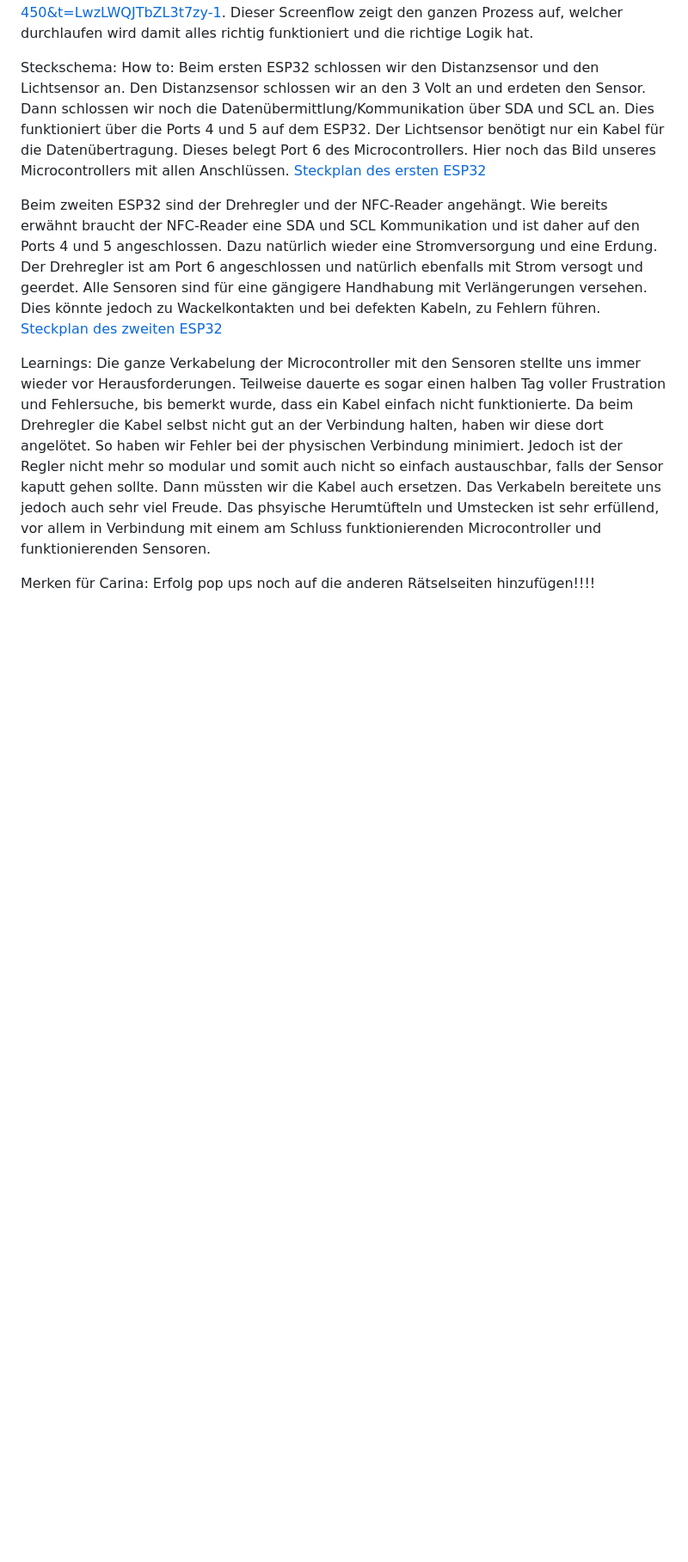
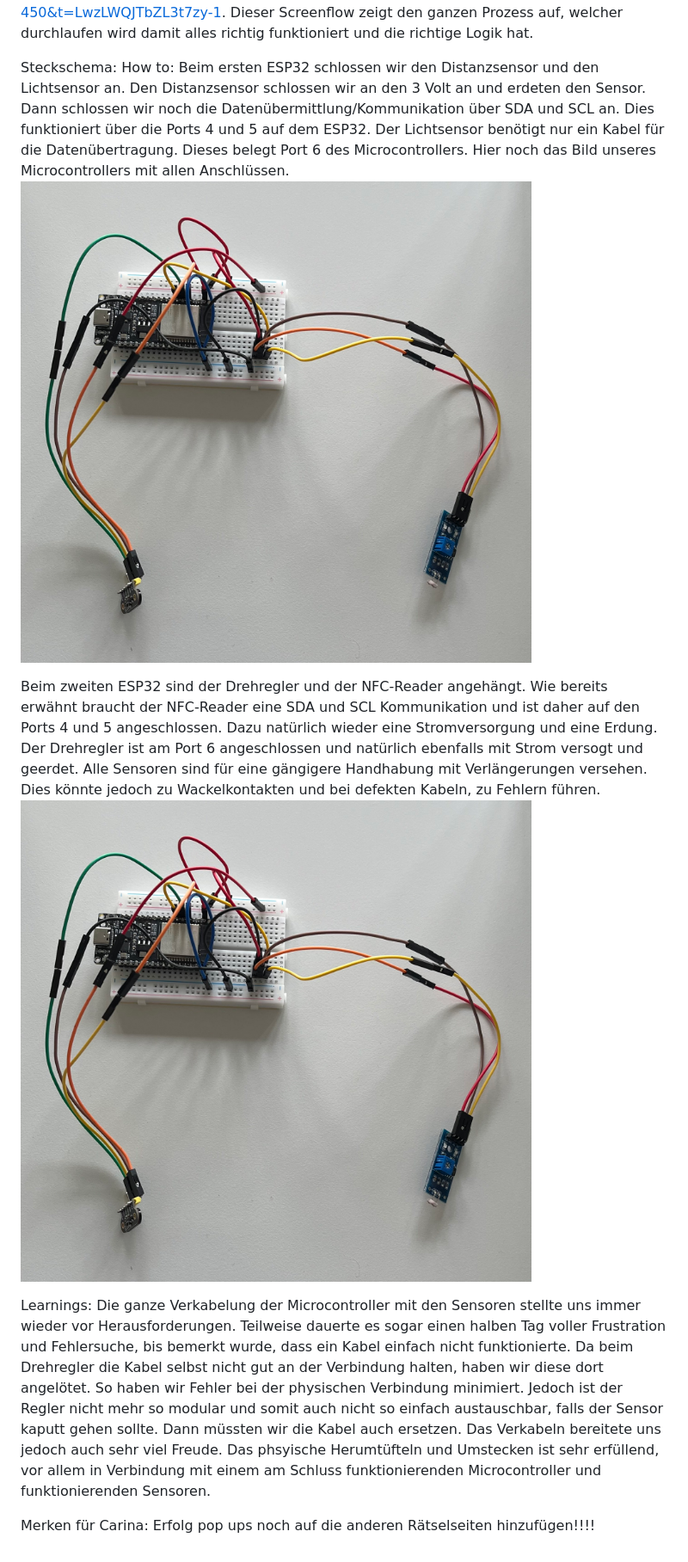
Before and after one commit to cariba13/Schachmatt-IM4, a Markdown page: readme.md, the part around the change. Shown: that part at 86% size. Rendered like a GitHub page; blank space fills up the shorter version.

Commit message:
anpassung bildname und readme bilderverlinkung

```diff
--- a/readme.md
+++ b/readme.md
@@ -55,10 +55,10 @@ Vor der technischen Umsetzung des Projekts haben wir ein Screenflow des gesamten
 
 Steckschema:
 How to: Beim ersten ESP32 schlossen wir den Distanzsensor und den Lichtsensor an. Den Distanzsensor schlossen wir an den 3 Volt an und erdeten den Sensor. Dann schlossen wir noch die Datenübermittlung/Kommunikation über SDA und SCL an. Dies funktioniert über die Ports 4 und 5 auf dem ESP32. Der Lichtsensor benötigt nur ein Kabel für die Datenübertragung. Dieses belegt Port 6 des Microcontrollers. Hier noch das Bild unseres Microcontrollers mit allen Anschlüssen.
-[Steckplan des ersten ESP32](/Bilder%20für%20Dokumentation/esp32_distanzsensor_lichtsensor.jpg)
+![Steckplan des ersten ESP32](/Bilder%20für%20Dokumentation/esp32_distanzsensor_lichtsensor.jpg)
 
 Beim zweiten ESP32 sind der Drehregler und der NFC-Reader angehängt. Wie bereits erwähnt braucht der NFC-Reader eine SDA und SCL Kommunikation und ist daher auf den Ports 4 und 5 angeschlossen. Dazu natürlich wieder eine Stromversorgung und eine Erdung. Der Drehregler ist am Port 6 angeschlossen und natürlich ebenfalls mit Strom versogt und geerdet. Alle Sensoren sind für eine gängigere Handhabung mit Verlängerungen versehen. Dies könnte jedoch zu Wackelkontakten und bei defekten Kabeln, zu Fehlern führen.
-[Steckplan des zweiten ESP32](/Bilder%20für%20Dokumentation/esp32_distanzsensor_lichtsensor.jpg)
+![Steckplan des zweiten ESP32](/Bilder%20für%20Dokumentation/esp32_distanzsensor_lichtsensor.jpg)
 
 Learnings: Die ganze Verkabelung der Microcontroller mit den Sensoren stellte uns immer wieder vor Herausforderungen. Teilweise dauerte es sogar einen halben Tag voller Frustration und Fehlersuche, bis bemerkt wurde, dass ein Kabel einfach nicht funktionierte. Da beim Drehregler die Kabel selbst nicht gut an der Verbindung halten, haben wir diese dort angelötet. So haben wir Fehler bei der physischen Verbindung minimiert. Jedoch ist der Regler nicht mehr so modular und somit auch nicht so einfach austauschbar, falls der Sensor kaputt gehen sollte. Dann müssten wir die Kabel auch ersetzen. Das Verkabeln bereitete uns jedoch auch sehr viel Freude. Das phsyische Herumtüfteln und Umstecken ist sehr erfüllend, vor allem in Verbindung mit einem am Schluss funktionierenden Microcontroller und funktionierenden Sensoren.
 
```
Also changed, not shown: Bilder für Dokumentation/esp32_distanzsensor_lichtsensor.jpg (renamed from Bilder für Dokumentation/esp32_distantsensor_lichtsensor.jpg).
